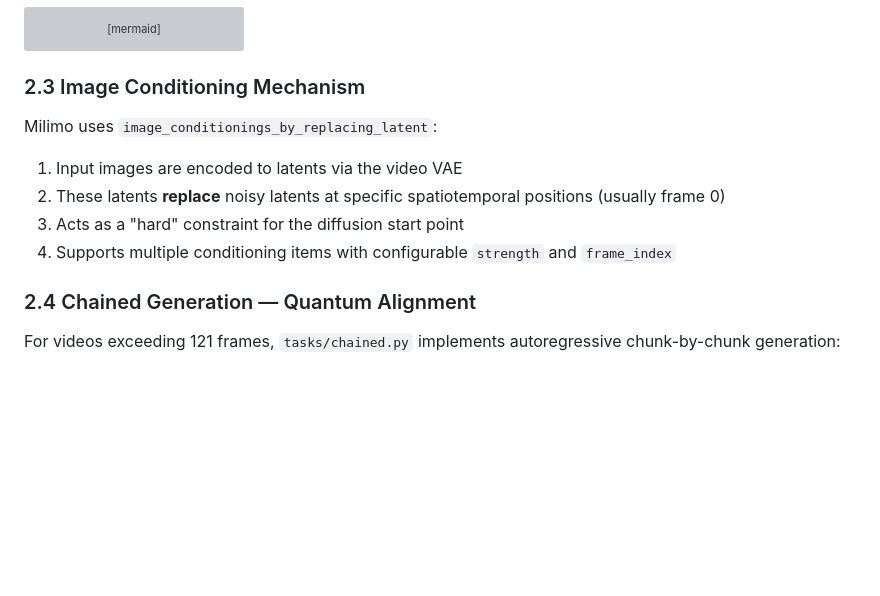
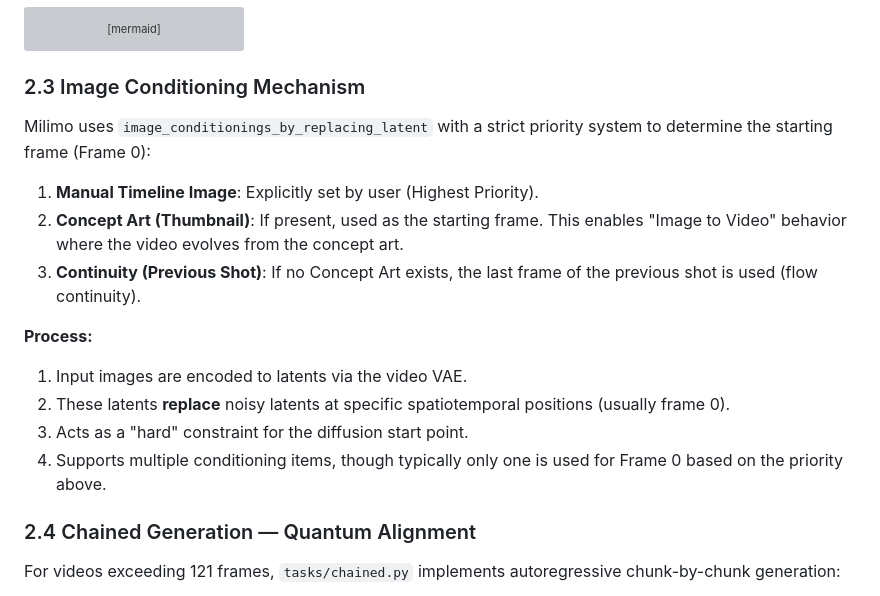
Before and after one commit to mainza-ai/milimovideo, a Markdown page: docs/03_ai_pipelines.md, the part around the change. Drawn GitHub-style; blank space fills up the shorter version; grey boxes are pictures that could not be loaded.

Commit message:
docs: Update architecture and pipeline documentation to reflect new Image-to-Video logic

```diff
--- a/docs/03_ai_pipelines.md
+++ b/docs/03_ai_pipelines.md
@@ -139,11 +139,17 @@ flowchart TD
 
 ### 2.3 Image Conditioning Mechanism
 
-Milimo uses `image_conditionings_by_replacing_latent`:
-1. Input images are encoded to latents via the video VAE
-2. These latents **replace** noisy latents at specific spatiotemporal positions (usually frame 0)
-3. Acts as a "hard" constraint for the diffusion start point
-4. Supports multiple conditioning items with configurable `strength` and `frame_index`
+Milimo uses `image_conditionings_by_replacing_latent` with a strict priority system to determine the starting frame (Frame 0):
+
+1. **Manual Timeline Image**: Explicitly set by user (Highest Priority).
+2. **Concept Art (Thumbnail)**: If present, used as the starting frame. This enables "Image to Video" behavior where the video evolves from the concept art.
+3. **Continuity (Previous Shot)**: If no Concept Art exists, the last frame of the previous shot is used (flow continuity).
+
+**Process:**
+1. Input images are encoded to latents via the video VAE.
+2. These latents **replace** noisy latents at specific spatiotemporal positions (usually frame 0).
+3. Acts as a "hard" constraint for the diffusion start point.
+4. Supports multiple conditioning items, though typically only one is used for Frame 0 based on the priority above.
 
 ### 2.4 Chained Generation — Quantum Alignment
 
```
Also changed, not shown: docs/01_system_architecture.md (+1 -1 lines).
